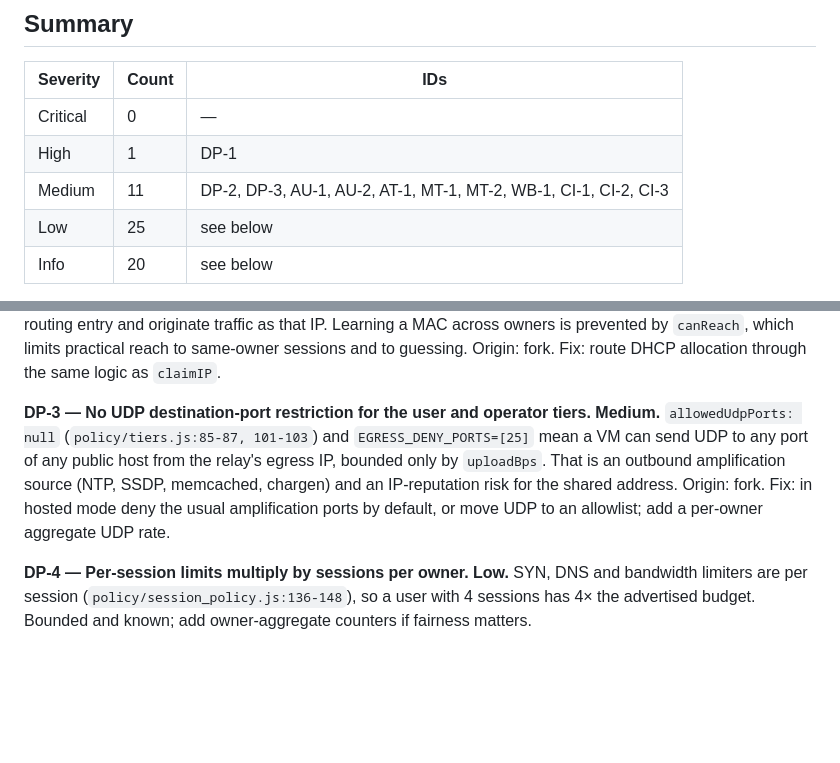
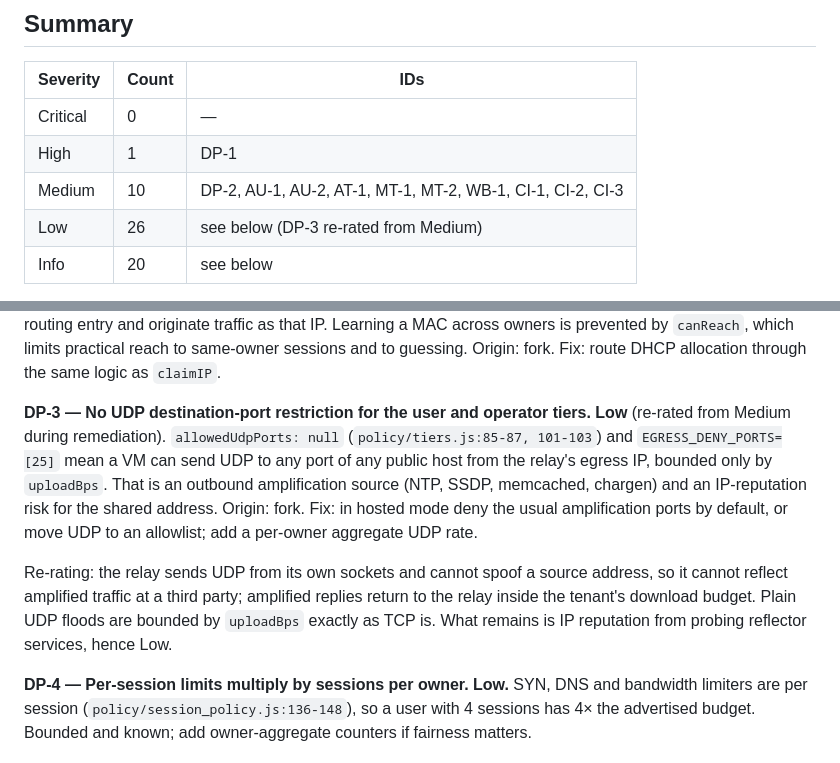
Before and after one commit to beriberikix/relaynet, a Markdown page: docs/security/audit-2026-10-21.md, 2 parts joined by grey strips. GitHub-like rendering; blank space fills up the shorter version.

Commit message:
Security audit: re-rate DP-3 to Low (the relay cannot spoof sources)
Co-Authored-By: Claude Opus 5.5 <noreply@anthropic.com>

```diff
--- a/docs/security/audit-2026-10-21.md
+++ b/docs/security/audit-2026-10-21.md
@@ -43,8 +43,8 @@ unusual position; Info = hygiene.
 |---|---|---|
 | Critical | 0 | — |
 | High | 1 | DP-1 |
-| Medium | 11 | DP-2, DP-3, AU-1, AU-2, AT-1, MT-1, MT-2, WB-1, CI-1, CI-2, CI-3 |
-| Low | 25 | see below |
+| Medium | 10 | DP-2, AU-1, AU-2, AT-1, MT-1, MT-2, WB-1, CI-1, CI-2, CI-3 |
+| Low | 26 | see below (DP-3 re-rated from Medium) |
 | Info | 20 | see below |
 
 No credential was found in either repository's full history. The controls
@@ -90,7 +90,7 @@ a MAC across owners is prevented by `canReach`, which limits practical reach
 to same-owner sessions and to guessing. Origin: fork. Fix: route DHCP
 allocation through the same logic as `claimIP`.
 
-**DP-3 — No UDP destination-port restriction for the user and operator tiers. Medium.**
+**DP-3 — No UDP destination-port restriction for the user and operator tiers. Low** (re-rated from Medium during remediation).
 `allowedUdpPorts: null` (`policy/tiers.js:85-87, 101-103`) and
 `EGRESS_DENY_PORTS=[25]` mean a VM can send UDP to any port of any public
 host from the relay's egress IP, bounded only by `uploadBps`. That is an
@@ -98,6 +98,12 @@ outbound amplification source (NTP, SSDP, memcached, chargen) and an
 IP-reputation risk for the shared address. Origin: fork. Fix: in hosted mode
 deny the usual amplification ports by default, or move UDP to an allowlist;
 add a per-owner aggregate UDP rate.
+
+Re-rating: the relay sends UDP from its own sockets and cannot spoof a source
+address, so it cannot reflect amplified traffic at a third party; amplified
+replies return to the relay inside the tenant's download budget. Plain UDP
+floods are bounded by `uploadBps` exactly as TCP is. What remains is IP
+reputation from probing reflector services, hence Low.
 
 **DP-4 — Per-session limits multiply by sessions per owner. Low.** SYN, DNS
 and bandwidth limiters are per session (`policy/session_policy.js:136-148`),
```
